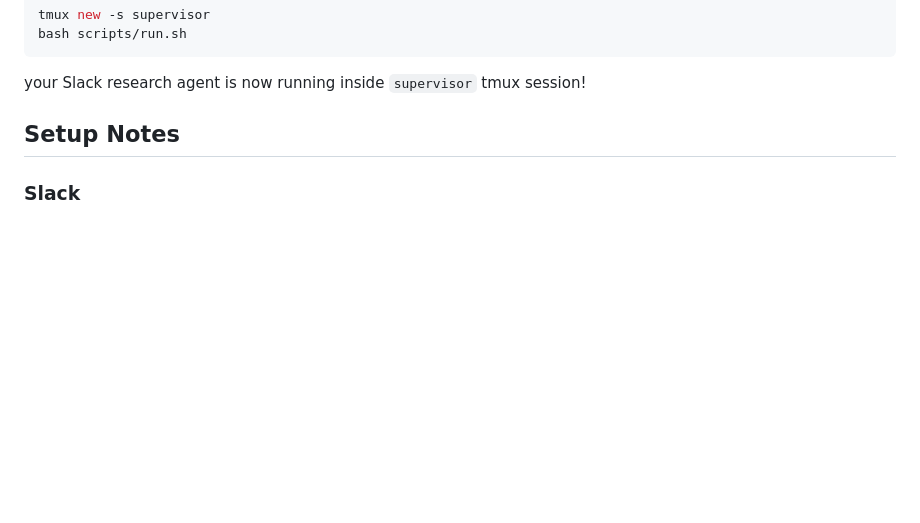
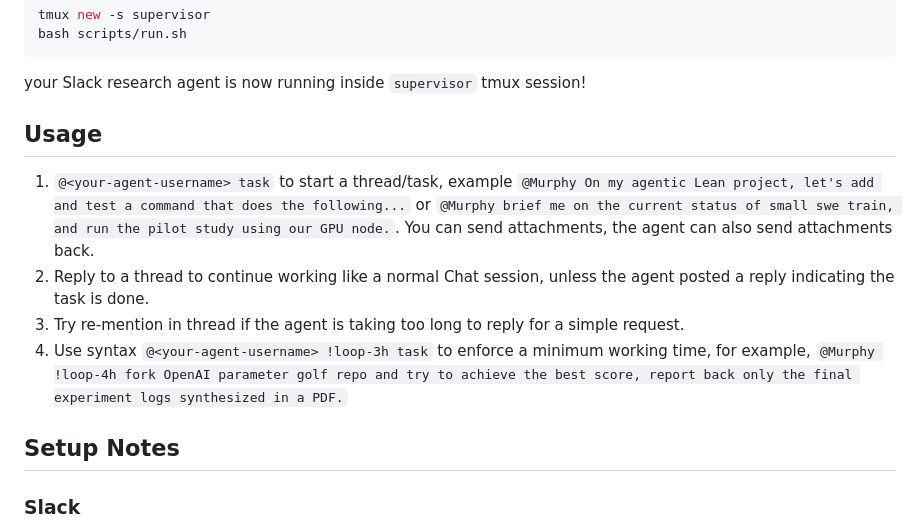
Before and after one commit to Zhi0467/slack-research-agent, a Markdown page: README.md, the part around the change. Rendered like a GitHub page; blank space fills up the shorter version.

Commit message:
Update README with usage instructions for agent
Added usage instructions for the Slack research agent.

````diff
--- a/README.md
+++ b/README.md
@@ -96,6 +96,13 @@ tmux new -s supervisor
 bash scripts/run.sh
 ```
 your Slack research agent is now running inside `supervisor` tmux session!
+
+
+## Usage
+1. `@<your-agent-username> task` to start a thread/task, example `@Murphy On my agentic Lean project, let's add and test a command that does the following...` or `@Murphy brief me on the current status of small swe train, and run the pilot study using our GPU node.`. You can send attachments, the agent can also send attachments back.
+2. Reply to a thread to continue working like a normal Chat session, unless the agent posted a reply indicating the task is done.
+3. Try re-mention in thread if the agent is taking too long to reply for a simple request.
+4. Use syntax `@<your-agent-username> !loop-3h task` to enforce a minimum working time, for example, `@Murphy !loop-4h fork OpenAI parameter golf repo and try to achieve the best score, report back only the final experiment logs synthesized in a PDF.`
 
 ## Setup Notes
 
````
